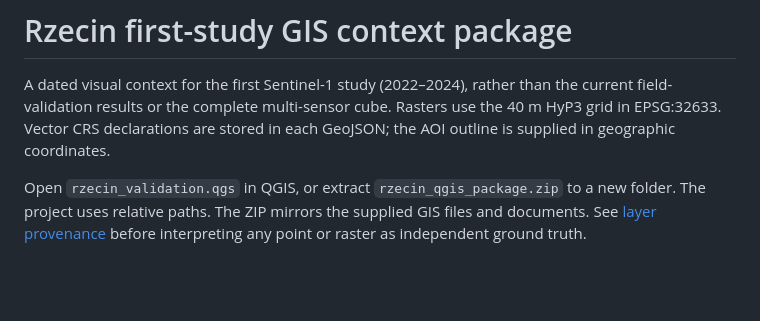
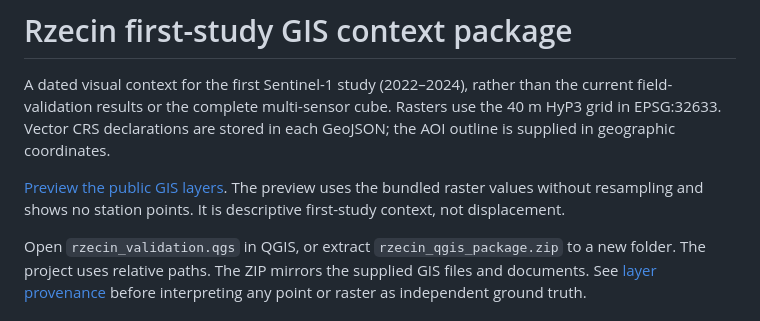
Before and after one commit to AimenSayoud/SAr-adapted, a Markdown page: data/gis/README.md, the part around the change. GitHub-like rendering; blank space fills up the shorter version.

```diff
--- a/data/gis/README.md
+++ b/data/gis/README.md
@@ -4,6 +4,10 @@ A dated visual context for the first Sentinel-1 study (2022–2024), rather than
 the current field-validation results or the complete multi-sensor cube.
 Rasters use the 40 m HyP3 grid in EPSG:32633. Vector CRS declarations are stored
 in each GeoJSON; the AOI outline is supplied in geographic coordinates.
+
+[Preview the public GIS layers](https://github.com/AimenSayoud/SAr-adapted/blob/main/docs/PRESENTATION.md#the-public-gis-layers).
+The preview uses the bundled raster values without resampling and shows no
+station points. It is descriptive first-study context, not displacement.
 
 Open `rzecin_validation.qgs` in QGIS, or extract `rzecin_qgis_package.zip` to a
 new folder. The project uses relative paths. The ZIP mirrors the supplied GIS
```
Also changed, not shown: README.md (+8 -0 lines), docs/PRESENTATION.md (added, +58 -0 lines), docs/assets/public-gis-preview.png (added), docs/assets/synthetic-scoring.png (added), 6 other files.
